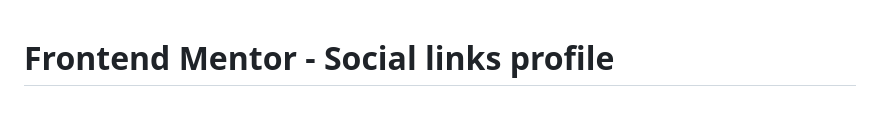
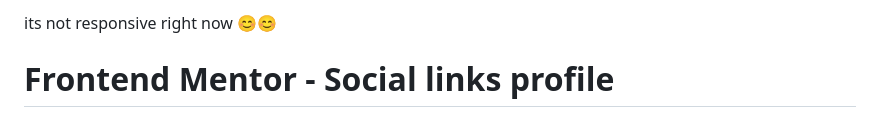
Before and after one commit to dev-aditya-lab/social-links-profile-main, a Markdown page: README.md, the part around the change. Drawn GitHub-style.

```diff
--- a/README.md
+++ b/README.md
@@ -1,3 +1,4 @@
+its not responsive right now 😊😊
 # Frontend Mentor - Social links profile
 
 ![Design preview for the Social links profile coding challenge](./design/desktop-preview.jpg)
```
